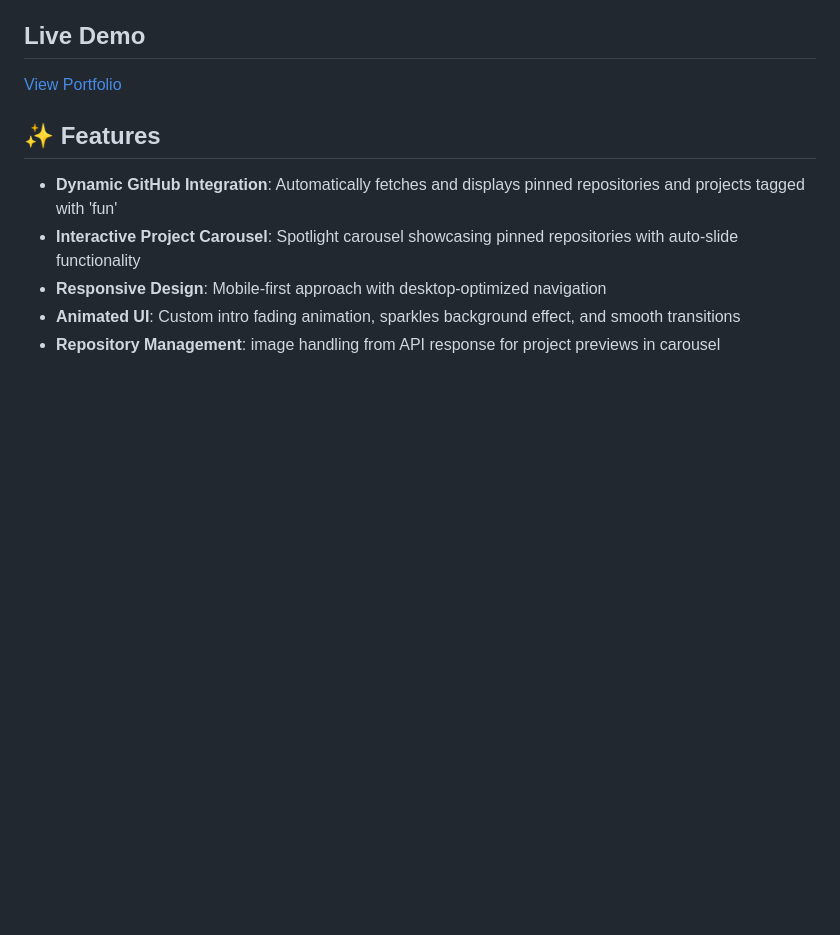
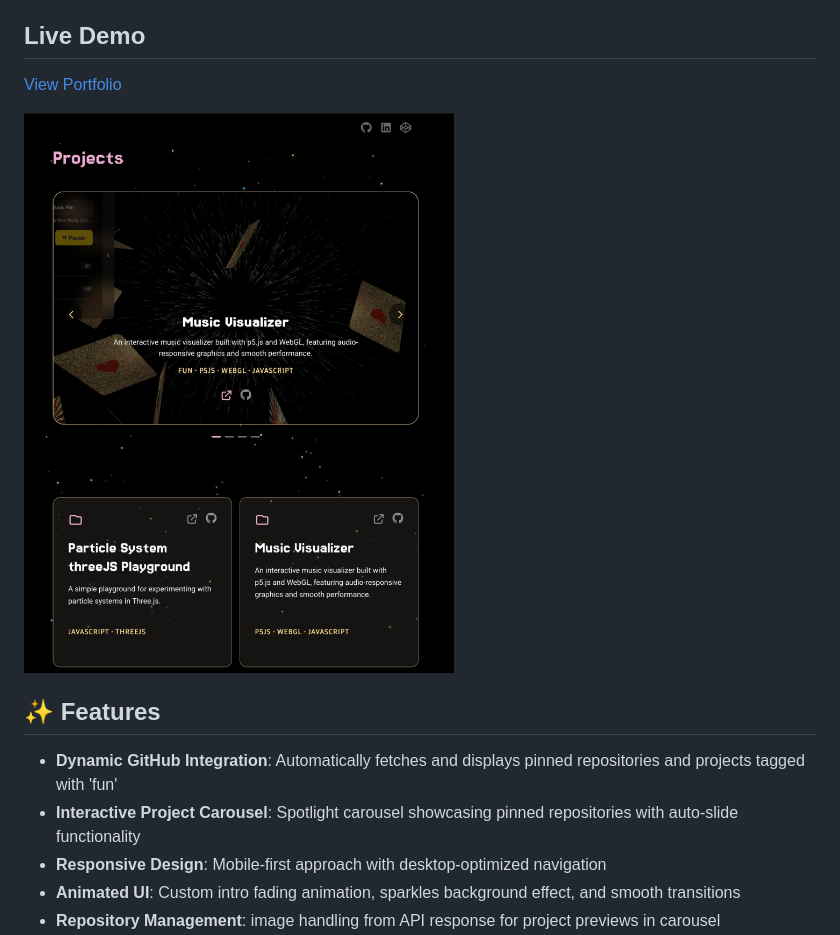
Before and after one commit to dpoppe7/DamarisP, a Markdown page: README.md, the part around the change. Rendered like a GitHub page; blank space fills up the shorter version.

Commit message:
aded visual image of project to readme

```diff
--- a/README.md
+++ b/README.md
@@ -4,6 +4,9 @@
 
 ## Live Demo
 [View Portfolio](https://damarisc.netlify.app)
+
+![project display image](images/display1.jpg)
+
 
 ## ✨ Features
 
```
